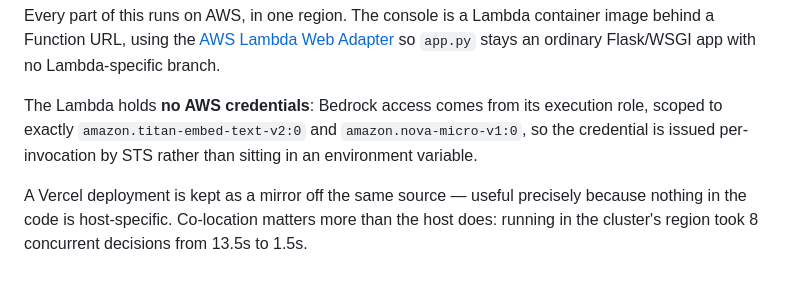
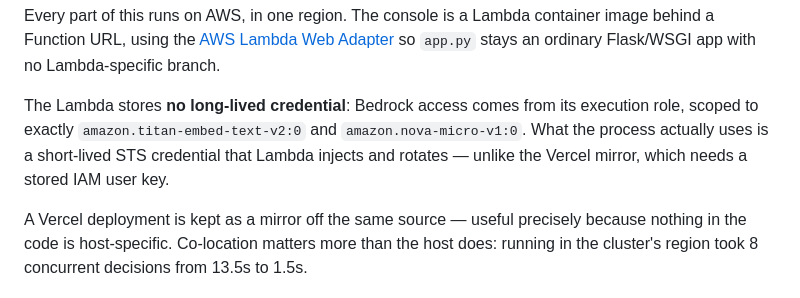
Before and after one commit to jwlai-cloud/incident-memory-agent, a Markdown page: README.md, the part around the change. GitHub-like rendering.

```diff
--- a/README.md
+++ b/README.md
@@ -59,9 +59,10 @@ behind a Function URL, using the
 [AWS Lambda Web Adapter](https://github.com/awslabs/aws-lambda-web-adapter) so `app.py`
 stays an ordinary Flask/WSGI app with no Lambda-specific branch.
 
-The Lambda holds **no AWS credentials**: Bedrock access comes from its execution role,
-scoped to exactly `amazon.titan-embed-text-v2:0` and `amazon.nova-micro-v1:0`, so the
-credential is issued per-invocation by STS rather than sitting in an environment variable.
+The Lambda stores **no long-lived credential**: Bedrock access comes from its execution
+role, scoped to exactly `amazon.titan-embed-text-v2:0` and `amazon.nova-micro-v1:0`. What
+the process actually uses is a short-lived STS credential that Lambda injects and rotates
+— unlike the Vercel mirror, which needs a stored IAM user key.
 
 A Vercel deployment is kept as a mirror off the same source — useful precisely because
 nothing in the code is host-specific. Co-location matters more than the host does:
```
Also changed, not shown: docs/ARCHITECTURE.md (+3 -2 lines), docs/SUBMISSION.md (+4 -3 lines).
